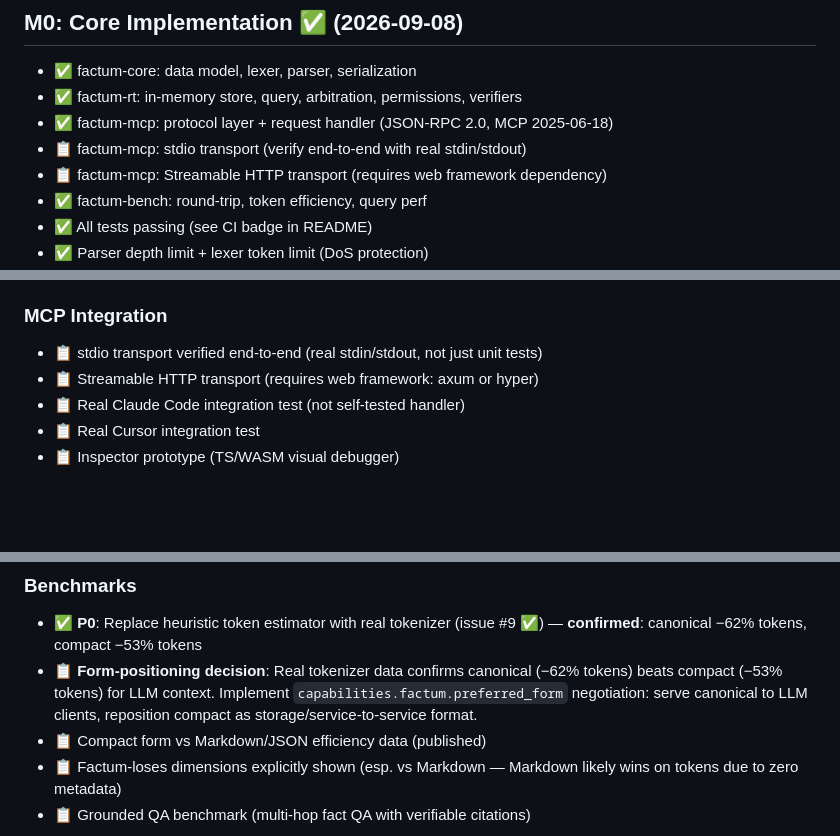
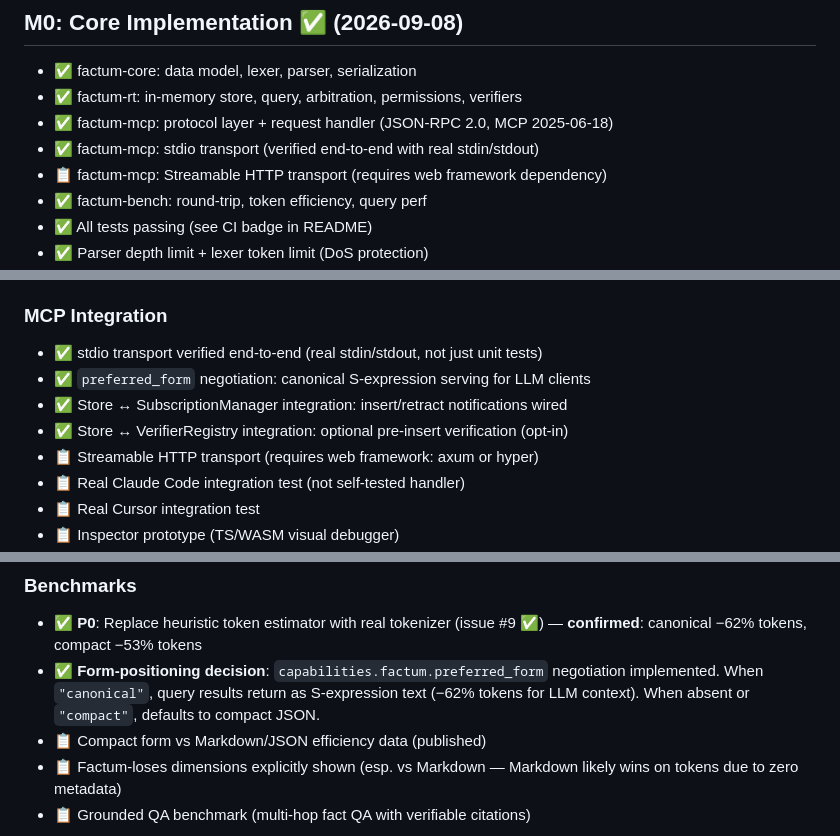
Before and after one commit to factum-project/factum, a Markdown page: ROADMAP.md, 3 parts joined by grey strips. Rendered like a GitHub page; blank space fills up the shorter version.

```diff
--- a/ROADMAP.md
+++ b/ROADMAP.md
@@ -15,7 +15,7 @@ This roadmap tracks what's planned, in priority order. Items before the M2 line
 - ✅ factum-core: data model, lexer, parser, serialization
 - ✅ factum-rt: in-memory store, query, arbitration, permissions, verifiers
 - ✅ factum-mcp: protocol layer + request handler (JSON-RPC 2.0, MCP 2025-06-18)
-- 📋 factum-mcp: stdio transport (verify end-to-end with real stdin/stdout)
+- ✅ factum-mcp: stdio transport (verified end-to-end with real stdin/stdout)
 - 📋 factum-mcp: Streamable HTTP transport (requires web framework dependency)
 - ✅ factum-bench: round-trip, token efficiency, query perf
 - ✅ All tests passing (see CI badge in README)
@@ -57,7 +57,10 @@ These are **hard blockers** for any public promotion (Show HN, blog posts, confe
 - 📋 MVCC optimistic concurrency with merge/abort policy
 
 ### MCP Integration
-- 📋 stdio transport verified end-to-end (real stdin/stdout, not just unit tests)
+- ✅ stdio transport verified end-to-end (real stdin/stdout, not just unit tests)
+- ✅ `preferred_form` negotiation: canonical S-expression serving for LLM clients
+- ✅ Store ↔ SubscriptionManager integration: insert/retract notifications wired
+- ✅ Store ↔ VerifierRegistry integration: optional pre-insert verification (opt-in)
 - 📋 Streamable HTTP transport (requires web framework: axum or hyper)
 - 📋 Real Claude Code integration test (not self-tested handler)
 - 📋 Real Cursor integration test
@@ -82,7 +85,7 @@ These are **hard blockers** for any public promotion (Show HN, blog posts, confe
 
 ### Benchmarks
 - ✅ **P0**: Replace heuristic token estimator with real tokenizer (issue #9 ✅) — **confirmed**: canonical −62% tokens, compact −53% tokens
-- 📋 **Form-positioning decision**: Real tokenizer data confirms canonical (−62% tokens) beats compact (−53% tokens) for LLM context. Implement `capabilities.factum.preferred_form` negotiation: serve canonical to LLM clients, reposition compact as storage/service-to-service format.
+- ✅ **Form-positioning decision**: `capabilities.factum.preferred_form` negotiation implemented. When `"canonical"`, query results return as S-expression text (−62% tokens for LLM context). When absent or `"compact"`, defaults to compact JSON.
 - 📋 Compact form vs Markdown/JSON efficiency data (published)
 - 📋 Factum-loses dimensions explicitly shown (esp. vs Markdown — Markdown likely wins on tokens due to zero metadata)
 - 📋 Grounded QA benchmark (multi-hop fact QA with verifiable citations)
```
Also changed, not shown: CHANGELOG.md (+6 -2 lines).
